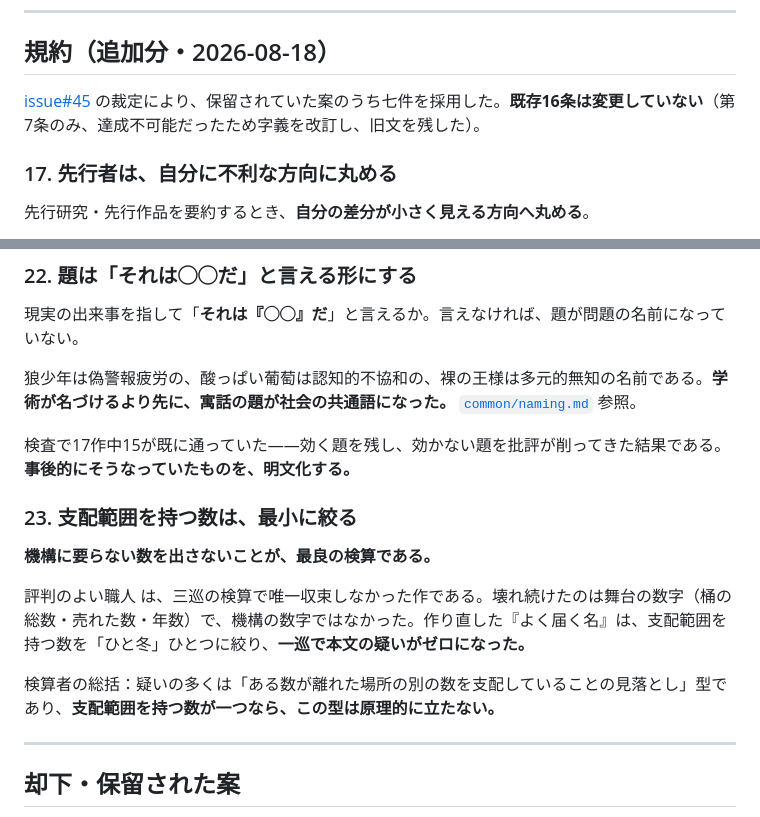
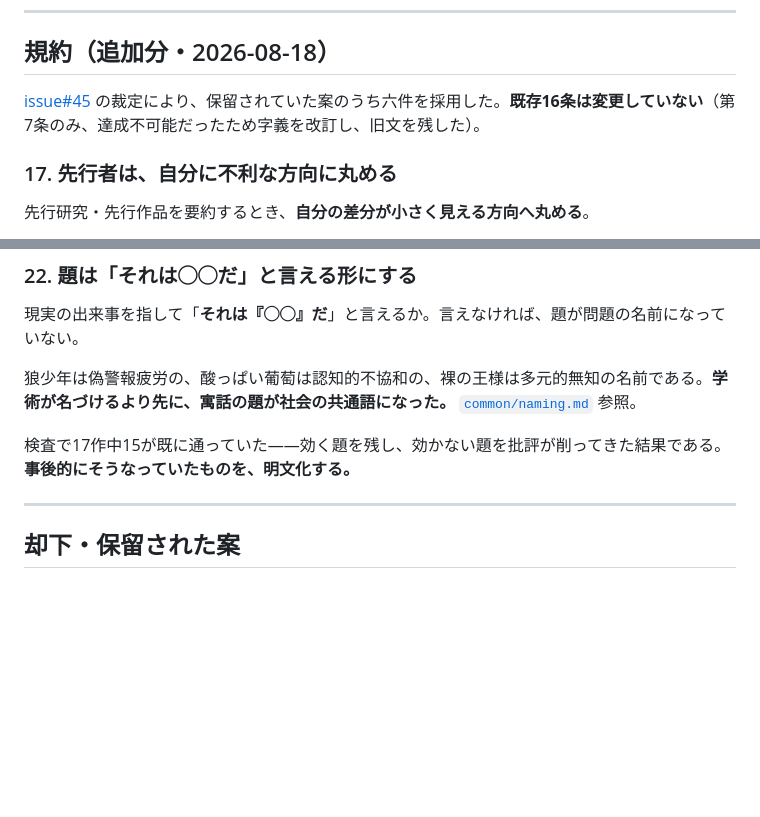
Before and after one commit to klimemam/ehon, a Markdown page: works/README.md, 2 parts joined by grey strips. Rendered like a GitHub page; blank space fills up the shorter version.

Commit message:
検査への応答：第23条を外し、phases.md に日付つき訂正を置く
1. 第23条「支配範囲を持つ数は最小に絞る」は issue#45 の八案に含まれて
   おらず、裁定範囲を超えていた。外す。別 issue で提案し直す
2. phases.md の「直前と変えない」は表現の誤り。日付つき訂正を直後に置いた
   （旧文は削らない）

Co-Authored-By: Claude Opus 5 <noreply@anthropic.com>

```diff
--- a/works/README.md
+++ b/works/README.md
@@ -406,7 +406,7 @@ v6.md      ← 両者を統合。何を採ったかを明記する
 
 ## 規約（追加分・2026-08-18）
 
-[issue#45](https://github.com/klimemam/ehon/issues/45) の裁定により、保留されていた案のうち七件を採用した。**既存16条は変更していない**（第7条のみ、達成不可能だったため字義を改訂し、旧文を残した）。
+[issue#45](https://github.com/klimemam/ehon/issues/45) の裁定により、保留されていた案のうち六件を採用した。**既存16条は変更していない**（第7条のみ、達成不可能だったため字義を改訂し、旧文を残した）。
 
 ### 17. 先行者は、自分に不利な方向に丸める
 
@@ -458,14 +458,6 @@ v6.md      ← 両者を統合。何を採ったかを明記する
 
 検査で17作中15が既に通っていた——効く題を残し、効かない題を批評が削ってきた結果である。**事後的にそうなっていたものを、明文化する。**
 
-### 23. 支配範囲を持つ数は、最小に絞る
-
-**機構に要らない数を出さないことが、最良の検算である。**
-
-評判のよい職人 は、三巡の検算で唯一収束しなかった作である。壊れ続けたのは舞台の数字（桶の総数・売れた数・年数）で、機構の数字ではなかった。作り直した『よく届く名』は、支配範囲を持つ数を「ひと冬」ひとつに絞り、**一巡で本文の疑いがゼロになった。**
-
-検算者の総括：疑いの多くは「ある数が離れた場所の別の数を支配していることの見落とし」型であり、**支配範囲を持つ数が一つなら、この型は原理的に立たない。**
-
 ---
 
 ## 却下・保留された案
```
Also changed, not shown: works/common/phases.md (+2 -0 lines).
